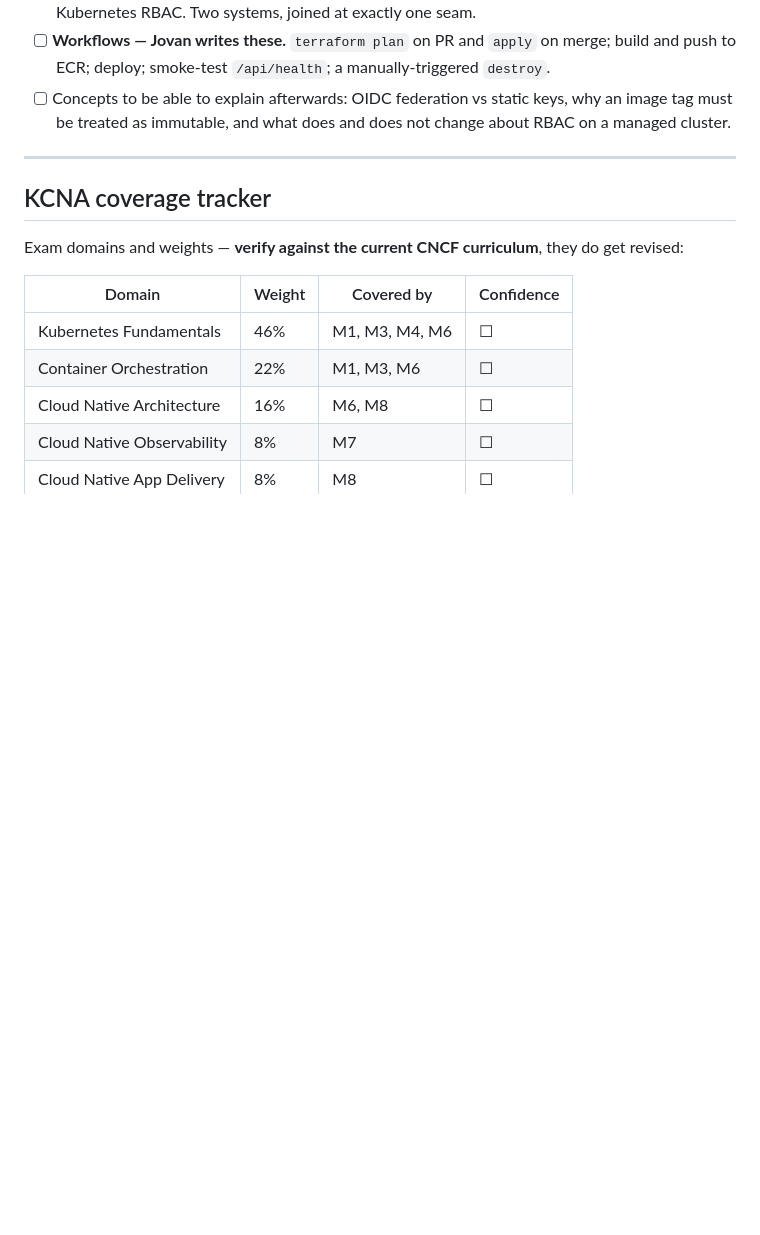
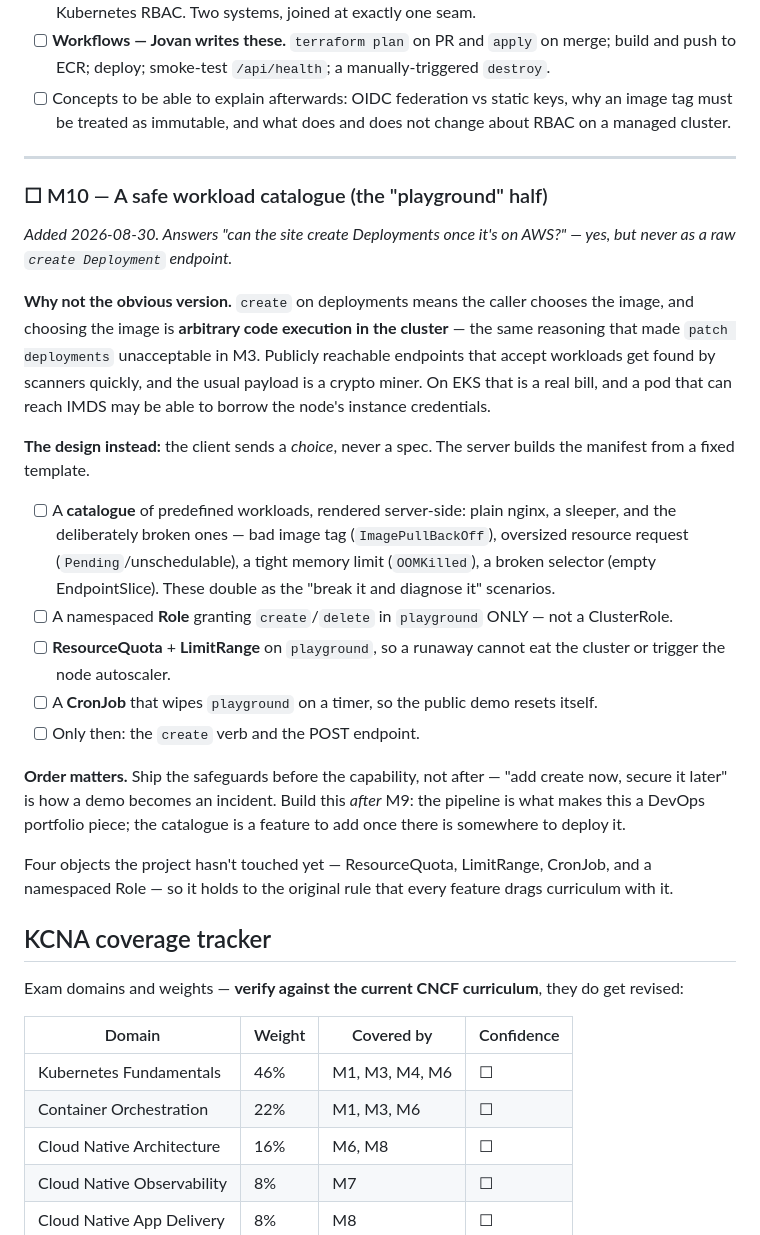
Before and after one commit to Jovan253/KubePlayground, a Markdown page: ROADMAP.md, the part around the change. Drawn GitHub-style; blank space fills up the shorter version.

```diff
--- a/ROADMAP.md
+++ b/ROADMAP.md
@@ -306,6 +306,37 @@ each step below lands separately with an explanation of what it creates and why
 
 ---
 
+### ☐ M10 — A safe workload catalogue (the "playground" half)
+*Added 2026-08-30. Answers "can the site create Deployments once it's on AWS?" — yes, but never
+as a raw `create Deployment` endpoint.*
+
+**Why not the obvious version.** `create` on deployments means the caller chooses the image, and
+choosing the image is **arbitrary code execution in the cluster** — the same reasoning that made
+`patch deployments` unacceptable in M3. Publicly reachable endpoints that accept workloads get
+found by scanners quickly, and the usual payload is a crypto miner. On EKS that is a real bill,
+and a pod that can reach IMDS may be able to borrow the node's instance credentials.
+
+**The design instead:** the client sends a *choice*, never a spec. The server builds the manifest
+from a fixed template.
+
+- [ ] A **catalogue** of predefined workloads, rendered server-side: plain nginx, a sleeper, and
+      the deliberately broken ones — bad image tag (`ImagePullBackOff`), oversized resource
+      request (`Pending`/unschedulable), a tight memory limit (`OOMKilled`), a broken selector
+      (empty EndpointSlice). These double as the "break it and diagnose it" scenarios.
+- [ ] A namespaced **Role** granting `create`/`delete` in `playground` ONLY — not a ClusterRole.
+- [ ] **ResourceQuota** + **LimitRange** on `playground`, so a runaway cannot eat the cluster or
+      trigger the node autoscaler.
+- [ ] A **CronJob** that wipes `playground` on a timer, so the public demo resets itself.
+- [ ] Only then: the `create` verb and the POST endpoint.
+
+**Order matters.** Ship the safeguards before the capability, not after — "add create now, secure
+it later" is how a demo becomes an incident. Build this *after* M9: the pipeline is what makes
+this a DevOps portfolio piece; the catalogue is a feature to add once there is somewhere to
+deploy it.
+
+Four objects the project hasn't touched yet — ResourceQuota, LimitRange, CronJob, and a
+namespaced Role — so it holds to the original rule that every feature drags curriculum with it.
+
 ## KCNA coverage tracker
 
 Exam domains and weights — **verify against the current CNCF curriculum**, they do get revised:
```
Also changed, not shown: README.md (added, +195 -0 lines).
